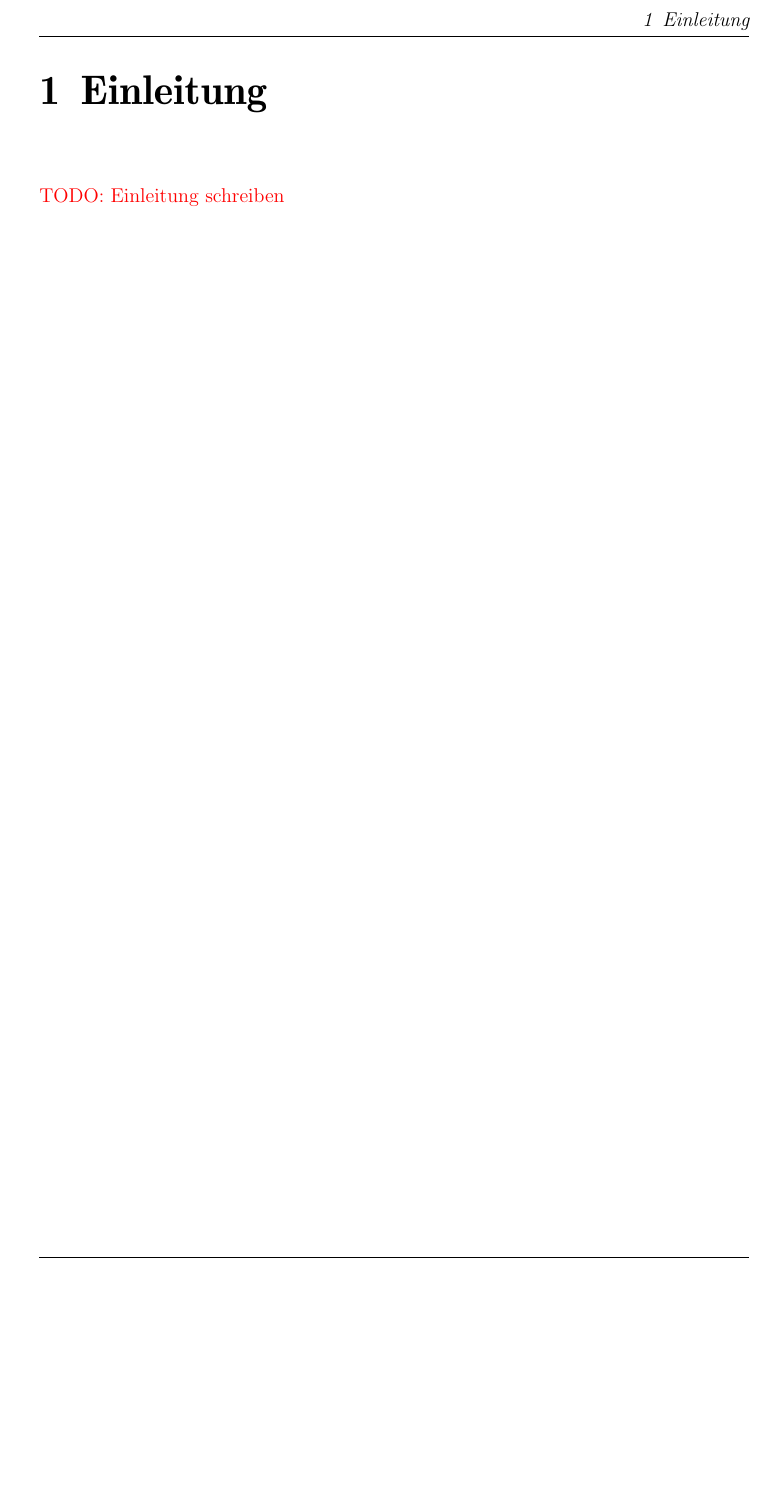
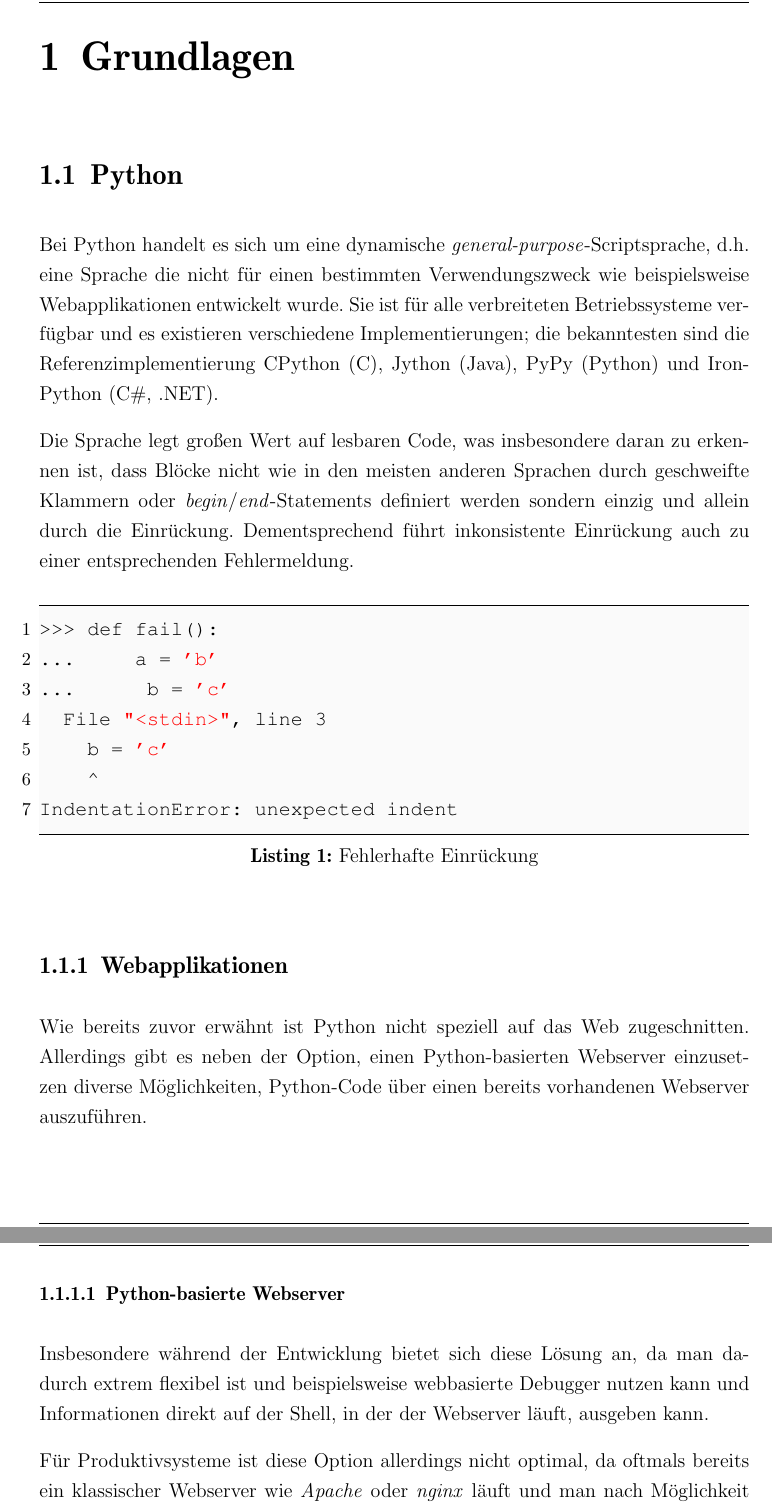
Before and after one commit to ThiefMaster/seminararbeit-master, a LaTeX book (Seminararbeit_Flask.tex, which reads 01_Einleitung.tex): part of page 2 of 2 before the commit and two parts of pages 2 and 3 of 4 after it, the two joined at a grey line, cut at the place of the change, the shorter picture padded with empty space. Compiled offline with pdfLaTeX; an older LaTeX class or package is replaced by its successor.

Commit message:
Intro: Python, Webapps, CGI

```diff
--- a/01_Einleitung.tex
+++ b/01_Einleitung.tex
@@ -1,4 +1,41 @@
-\chapter{Einleitung}
+\chapter{Grundlagen}
 \pagenumbering{arabic}
 
-\todotext{Einleitung schreiben}
+\section{Python}
+
+Bei Python handelt es sich um eine dynamische \emph{general-purpose}-Scriptsprache, d.h. eine Sprache
+die nicht für einen bestimmten Verwendungszweck wie beispielsweise Webapplikationen entwickelt
+wurde. Sie ist für alle verbreiteten Betriebssysteme verfügbar und es existieren verschiedene
+Implementierungen; die bekanntesten sind die Referenzimplementierung CPython (C), Jython (Java),
+PyPy (Python) und IronPython (C\#, .NET).
+
+Die Sprache legt großen Wert auf lesbaren Code, was insbesondere daran zu erkennen ist, dass Blöcke
+nicht wie in den meisten anderen Sprachen durch geschweifte Klammern oder
+\emph{begin}/\emph{end}-Statements definiert werden sondern einzig und allein durch die Einrückung.
+Dementsprechend führt inkonsistente Einrückung auch zu einer entsprechenden Fehlermeldung.
+
+\begin{lstlisting}[caption=Fehlerhafte Einrückung]
+>>> def fail():
+...     a = 'b'
+...      b = 'c'
+  File "<stdin>", line 3
+    b = 'c'
+    ^
+IndentationError: unexpected indent
+\end{lstlisting}
+
+
+\subsection{Webapplikationen}
+
+Wie bereits zuvor erwähnt ist Python nicht speziell auf das Web zugeschnitten. Allerdings gibt es
+neben der Option, einen Python-basierten Webserver einzusetzen diverse Möglichkeiten, Python-Code
+über einen bereits vorhandenen Webserver auszuführen.
+
+\subsubsection{Python-basierte Webserver}
+
+Insbesondere während der Entwicklung bietet sich diese Lösung an, da man dadurch extrem flexibel
+ist und beispielsweise webbasierte Debugger nutzen kann und Informationen direkt auf der Shell, in
+der der Webserver läuft, ausgeben kann.
+
+Für Produktivsysteme ist diese Option allerdings nicht optimal, da oftmals bereits ein klassischer
+Webserver wie \emph{Apache} oder \emph{nginx} läuft und man nach Möglichkeit nicht mehrere Webserver
@@ -4,0 +74 @@
+import cgi
```
Also changed, not shown: 01_Einleitung.tex (48 more changed lines).
